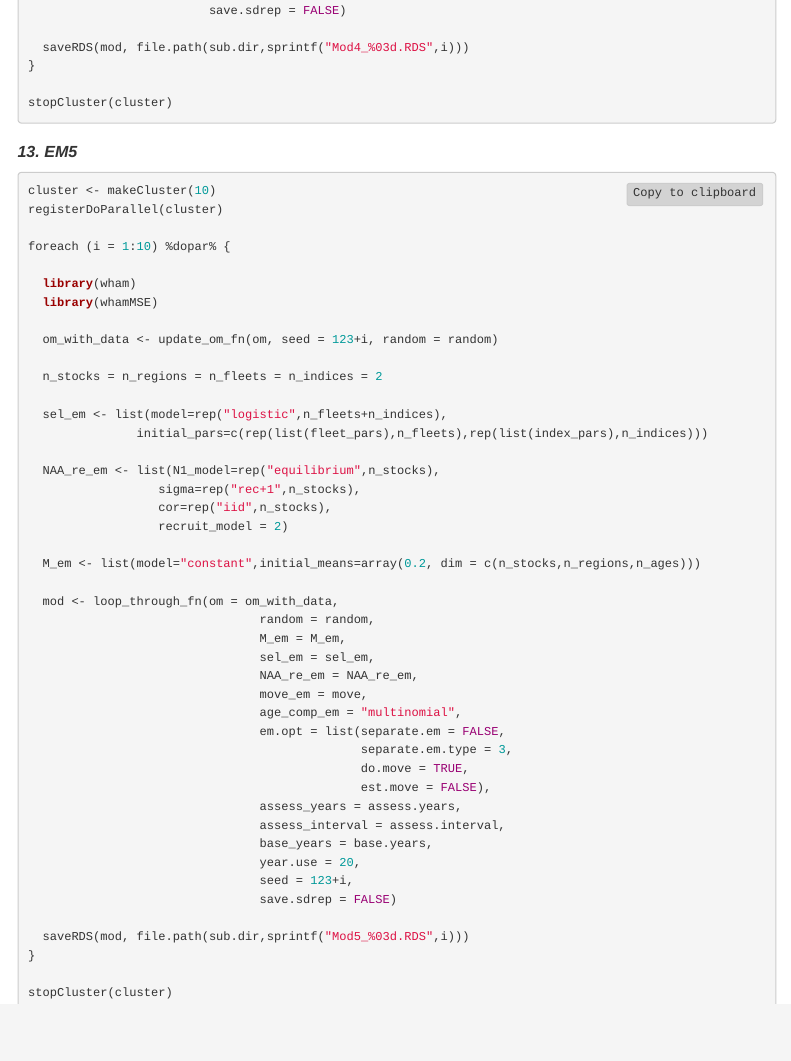
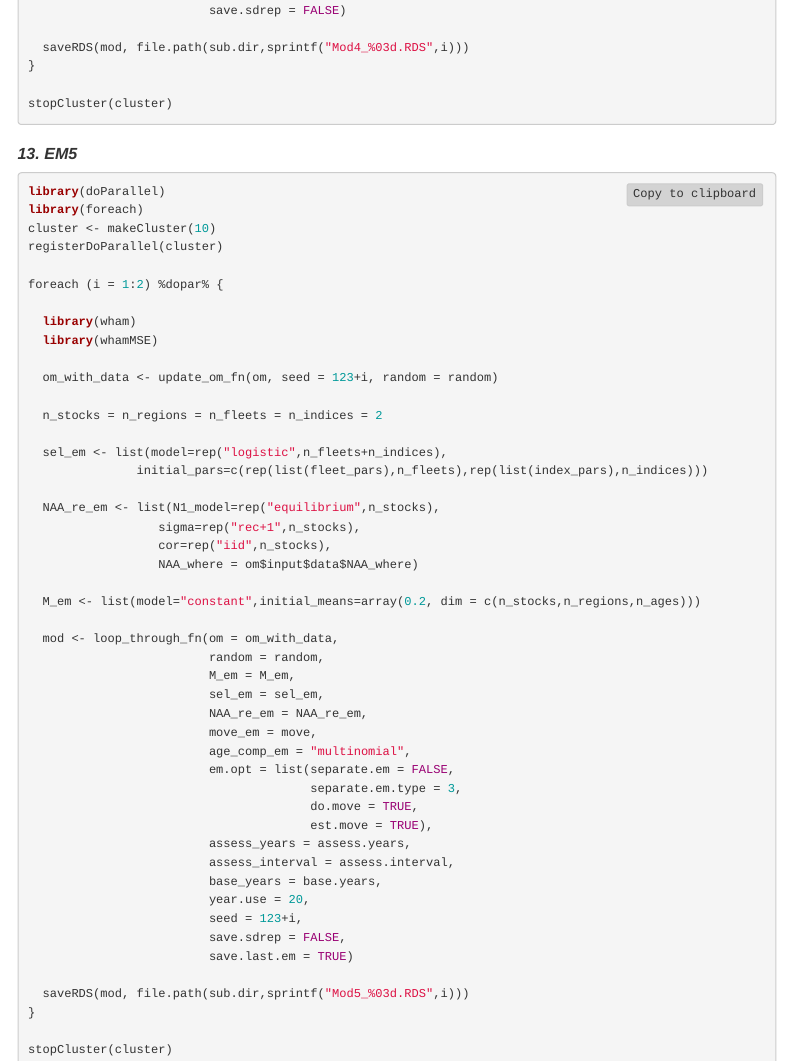
Before and after one commit to lichengxue/whamMSE, an R Markdown document (vignettes/5.Parallel-Computing.Rmd): the page in a window 1100 px wide, from 6200 px down before the commit and from 6280 px down after it, so that both start at the same text. Rendered offline with R 4.5, knitr and Pandoc, with nearby package versions; menus at the side of the page are left out.

Commit message:
Bug fixed with parallel computing

````diff
--- a/vignettes/5.Parallel-Computing.Rmd
+++ b/vignettes/5.Parallel-Computing.Rmd
@@ -354,10 +358,12 @@ stopCluster(cluster)
 
 ### 13. EM5
 ```{r, eval=FALSE}
+library(doParallel)
+library(foreach)
 cluster <- makeCluster(10)
 registerDoParallel(cluster)
 
-foreach (i = 1:10) %dopar% {
+foreach (i = 1:2) %dopar% {
 
   library(wham)
   library(whamMSE)
@@ -372,27 +378,28 @@ foreach (i = 1:10) %dopar% {
   NAA_re_em <- list(N1_model=rep("equilibrium",n_stocks),
                   sigma=rep("rec+1",n_stocks),
                   cor=rep("iid",n_stocks),
-                  recruit_model = 2)
+                  NAA_where = om$input$data$NAA_where)
 
   M_em <- list(model="constant",initial_means=array(0.2, dim = c(n_stocks,n_regions,n_ages)))
 
   mod <- loop_through_fn(om = om_with_data,
-                                random = random,
-                                M_em = M_em,
-                                sel_em = sel_em,
-                                NAA_re_em = NAA_re_em,
-                                move_em = move,
-                                age_comp_em = "multinomial",
-                                em.opt = list(separate.em = FALSE,
-                                              separate.em.type = 3,
-                                              do.move = TRUE,
-                                              est.move = FALSE),
-                                assess_years = assess.years,
-                                assess_interval = assess.interval,
-                                base_years = base.years,
-                                year.use = 20,
-                                seed = 123+i,
-                                save.sdrep = FALSE)
+                         random = random,
+                         M_em = M_em,
+                         sel_em = sel_em,
+                         NAA_re_em = NAA_re_em,
+                         move_em = move,
+                         age_comp_em = "multinomial",
+                         em.opt = list(separate.em = FALSE,
+                                       separate.em.type = 3,
+                                       do.move = TRUE,
+                                       est.move = TRUE),
+                         assess_years = assess.years,
+                         assess_interval = assess.interval,
+                         base_years = base.years,
+                         year.use = 20,
+                         seed = 123+i,
+                         save.sdrep = FALSE,
+                         save.last.em = TRUE)
 
   saveRDS(mod, file.path(sub.dir,sprintf("Mod5_%03d.RDS",i)))
 }
````
Also changed, not shown: R/generate_basic_info.R (+2 -2 lines), R/loop_through_fn.R (+11 -11 lines), R/make_em_input.R (+2 -5 lines), vignettes/3.Management-Strategy-Evaluation.Rmd (+6 -3 lines), om.RDS (added), vignettes/5.Parallel-Computing.Rmd (4 more changed lines).
